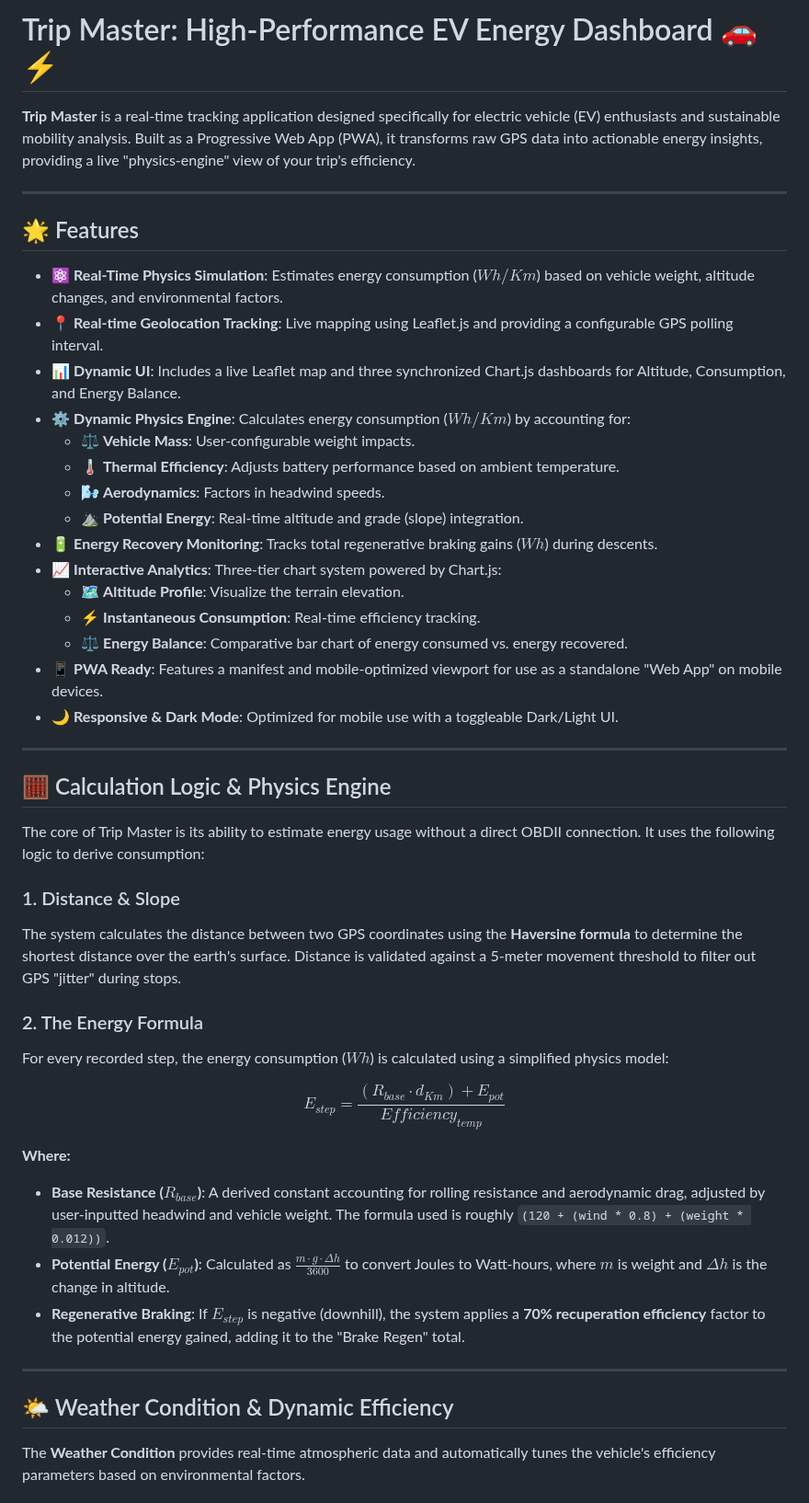
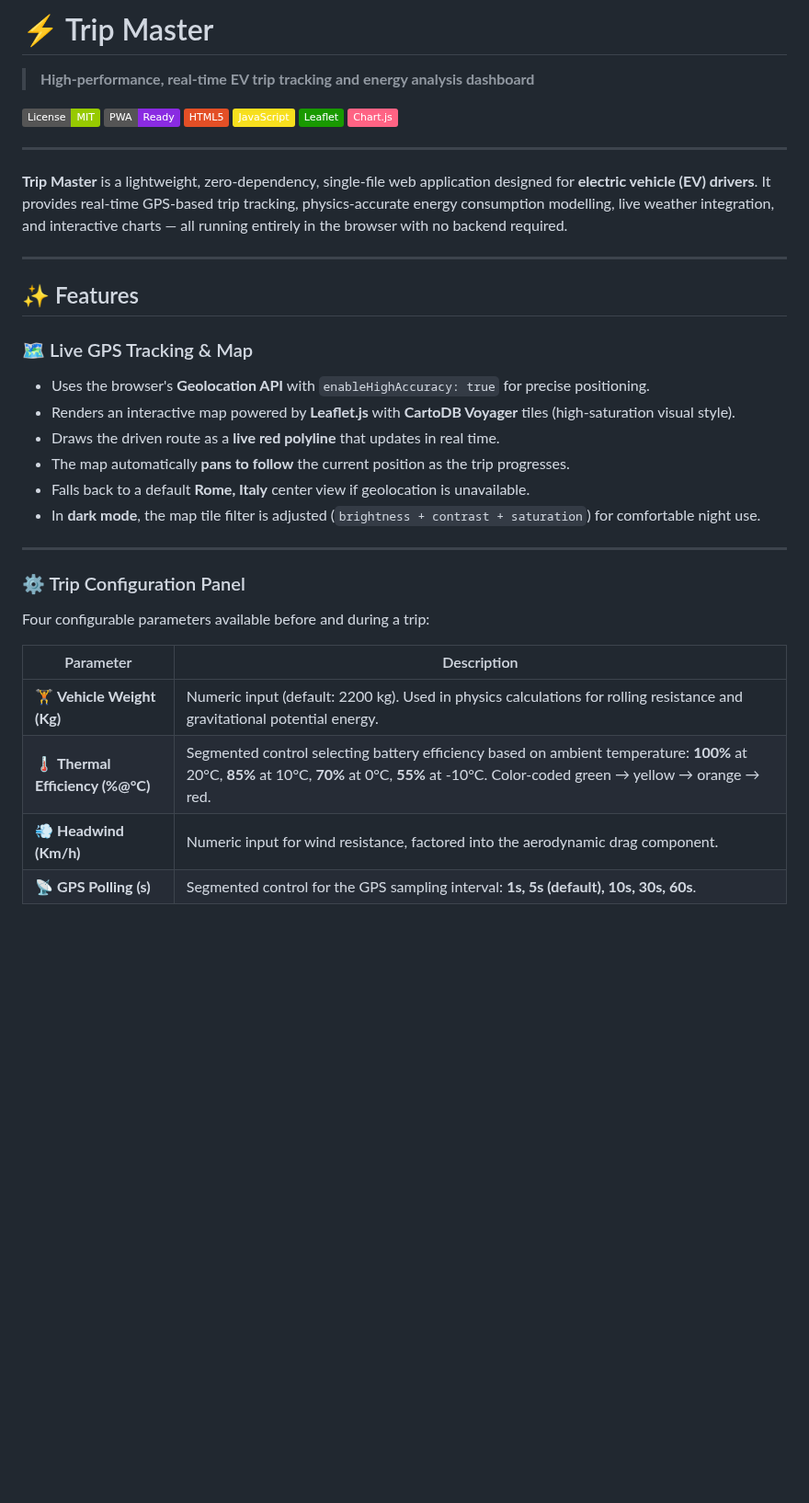
Before and after one commit to GianfrancoPiazzolla/Trip-Master, a Markdown page: README.md, the part around one of its changes. Shown at 92% size. Drawn GitHub-style; badges without logos; blank space fills up the shorter version.

```diff
--- a/README.md
+++ b/README.md
@@ -1,50 +1,39 @@
-# Trip Master: High-Performance EV Energy Dashboard 🚗⚡
+# ⚡ Trip Master
 
-**Trip Master** is a real-time tracking application designed specifically for electric vehicle (EV) enthusiasts and sustainable mobility analysis. Built as a Progressive Web App (PWA), it transforms raw GPS data into actionable energy insights, providing a live "physics-engine" view of your trip's efficiency.
+> **High-performance, real-time EV trip tracking and energy analysis dashboard**
+
+[![License: MIT](https://img.shields.io/badge/License-MIT-green.svg)](https://opensource.org/licenses/MIT)
+[![PWA](https://img.shields.io/badge/PWA-Ready-blueviolet)](https://web.dev/progressive-web-apps/)
+[![HTML5](https://img.shields.io/badge/HTML5-E34F26?logo=html5&logoColor=white)](https://developer.mozilla.org/en-US/docs/Web/HTML)
+[![JavaScript](https://img.shields.io/badge/JavaScript-F7DF1E?logo=javascript&logoColor=black)](https://developer.mozilla.org/en-US/docs/Web/JavaScript)
+[![Leaflet](https://img.shields.io/badge/Leaflet-199900?logo=leaflet&logoColor=white)](https://leafletjs.com/)
+[![Chart.js](https://img.shields.io/badge/Chart.js-FF6384?logo=chartdotjs&logoColor=white)](https://www.chartjs.org/)
 
 ---
 
-## 🌟 Features
-
-* ⚛️ **Real-Time Physics Simulation**: Estimates energy consumption ($Wh/Km$) based on vehicle weight, altitude changes, and environmental factors.
-* 📍 **Real-time Geolocation Tracking**: Live mapping using Leaflet.js and providing a configurable GPS polling interval.
-* 📊 **Dynamic UI**: Includes a live Leaflet map and three synchronized Chart.js dashboards for Altitude, Consumption, and Energy Balance.
-* ⚙️ **Dynamic Physics Engine**: Calculates energy consumption ($Wh/Km$) by accounting for:
-    * ⚖️ **Vehicle Mass**: User-configurable weight impacts.
-    * 🌡️ **Thermal Efficiency**: Adjusts battery performance based on ambient temperature.
-    * 🌬️ **Aerodynamics**: Factors in headwind speeds.
-    * ⛰️ **Potential Energy**: Real-time altitude and grade (slope) integration.
-* 🔋 **Energy Recovery Monitoring**: Tracks total regenerative braking gains ($Wh$) during descents.
-* 📈 **Interactive Analytics**: Three-tier chart system powered by Chart.js:
-    * 🗺️ **Altitude Profile**: Visualize the terrain elevation.
-    * ⚡ **Instantaneous Consumption**: Real-time efficiency tracking.
-    * ⚖️ **Energy Balance**: Comparative bar chart of energy consumed vs. energy recovered.
-* 📱 **PWA Ready**: Features a manifest and mobile-optimized viewport for use as a standalone "Web App" on mobile devices.
-* 🌙 **Responsive & Dark Mode**: Optimized for mobile use with a toggleable Dark/Light UI.
+**Trip Master** is a lightweight, zero-dependency, single-file web application designed for **electric vehicle (EV) drivers**. It provides real-time GPS-based trip tracking, physics-accurate energy consumption modelling, live weather integration, and interactive charts — all running entirely in the browser with no backend required.
 
 ---
 
-## 🧮 Calculation Logic & Physics Engine
+## ✨ Features
 
-The core of Trip Master is its ability to estimate energy usage without a direct OBDII connection. It uses the following logic to derive consumption:
-
-### 1. Distance & Slope
-The system calculates the distance between two GPS coordinates using the **Haversine formula** to determine the shortest distance over the earth's surface.
-Distance is validated against a 5-meter movement threshold to filter out GPS "jitter" during stops.
-
-### 2. The Energy Formula
-For every recorded step, the energy consumption ($Wh$) is calculated using a simplified physics model:
-
-$$E_{step} = \frac{(R_{base} \cdot d_{Km}) + E_{pot}}{Efficiency_{temp}}$$
-
-**Where:**
-* **Base Resistance ($R_{base}$)**: A derived constant accounting for rolling resistance and aerodynamic drag, adjusted by user-inputted headwind and vehicle weight. The formula used is roughly `(120 + (wind * 0.8) + (weight * 0.012))`.
-* **Potential Energy ($E_{pot}$)**: Calculated as $\frac{m \cdot g \cdot \Delta h}{3600}$ to convert Joules to Watt-hours, where $m$ is weight and $\Delta h$ is the change in altitude.
-* **Regenerative Braking**: If $E_{step}$ is negative (downhill), the system applies a **70% recuperation efficiency** factor to the potential energy gained, adding it to the "Brake Regen" total.
+### 🗺️ Live GPS Tracking & Map
+- Uses the browser's **Geolocation API** with `enableHighAccuracy: true` for precise positioning.
+- Renders an interactive map powered by **Leaflet.js** with **CartoDB Voyager** tiles (high-saturation visual style).
+- Draws the driven route as a **live red polyline** that updates in real time.
+- The map automatically **pans to follow** the current position as the trip progresses.
+- Falls back to a default **Rome, Italy** center view if geolocation is unavailable.
+- In **dark mode**, the map tile filter is adjusted (`brightness + contrast + saturation`) for comfortable night use.
 
 ---
 
-## 🌤️ Weather Condition & Dynamic Efficiency
+### ⚙️ Trip Configuration Panel
+Four configurable parameters available before and during a trip:
 
-The **Weather Condition** provides real-time atmospheric data and automatically tunes the vehicle's efficiency parameters based on environmental factors.
+| Parameter | Description |
+|---|---|
+| 🏋️ **Vehicle Weight (Kg)** | Numeric input (default: 2200 kg). Used in physics calculations for rolling resistance and gravitational potential energy. |
+| 🌡️ **Thermal Efficiency (%@°C)** | Segmented control selecting battery efficiency based on ambient temperature: **100%** at 20°C, **85%** at 10°C, **70%** at 0°C, **55%** at -10°C. Color-coded green → yellow → orange → red. |
+| 💨 **Headwind (Km/h)** | Numeric input for wind resistance, factored into the aerodynamic drag component. |
+| 📡 **GPS Polling (s)** | Segmented control for the GPS sampling interval: **1s, 5s (default), 10s, 30s, 60s**. |
 
```
Also changed, not shown: other parts of README.md (+207 -57 lines).
